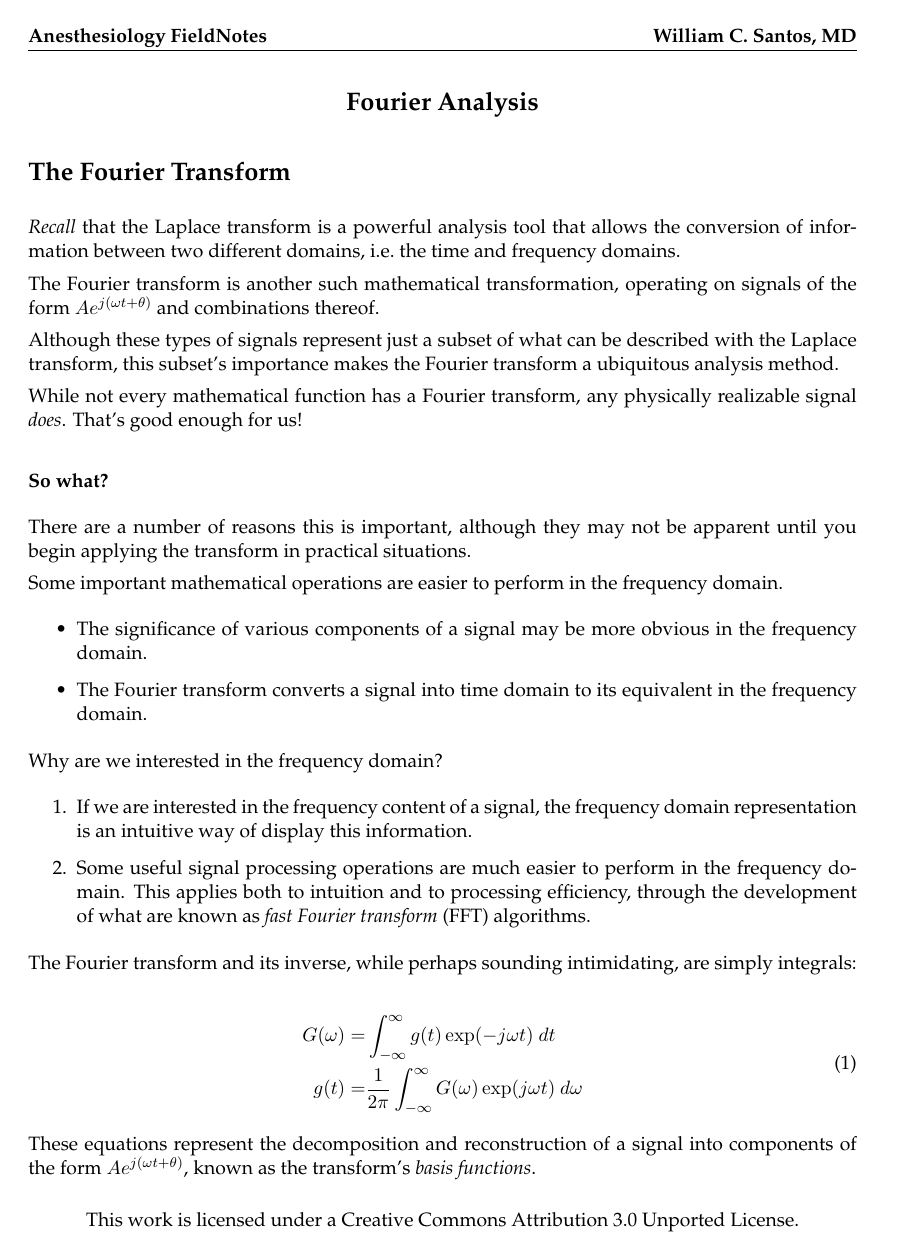
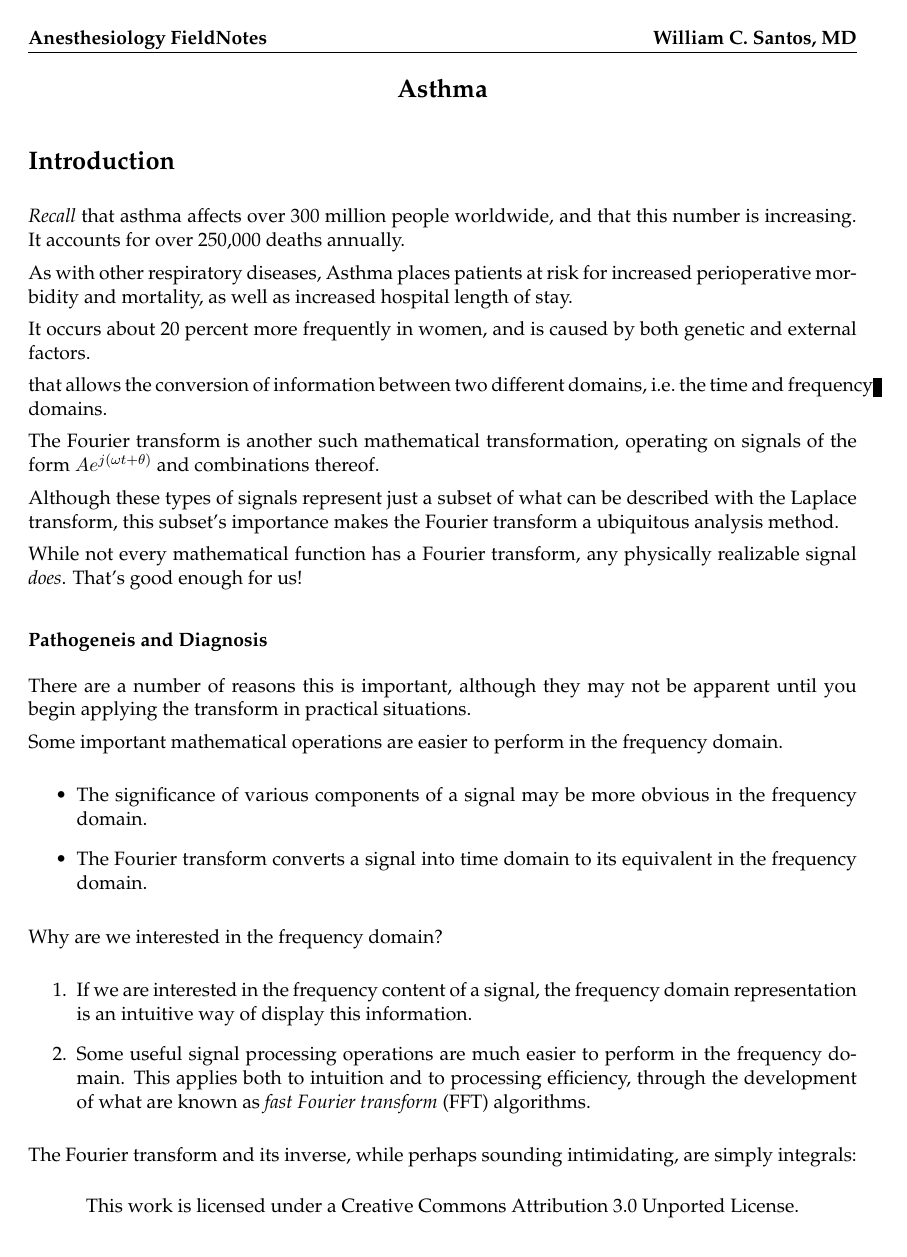
Before and after one commit to BillSantos/FieldNotes, a LaTeX problem sheet (handouts/asthma.tex): page 1 of 8. Compiled offline with LaTeX, dvips and Ghostscript.

```diff
--- a/handouts/asthma.tex
+++ b/handouts/asthma.tex
@@ -5,12 +5,22 @@
 % Creative Commons Attribution Notice:
 % Portions of this file courtesy of Mark L. Palmeri, M.D., Ph.D.
 % https://github.com/mlp6/Intro-Medical-Instrumentation
-\documentclass[11pt]{report}
+%\documentclass[11pt]{exam}
+\documentclass[11pt,letterpaper,draft]{exam}
 \usepackage{epsf}
 \usepackage{amsmath}
 \usepackage{amssymb}
 \usepackage{palatino}
 \usepackage[dvips]{graphics}
+% The following relax commands are needed to avoid conflict between
+% the Exam class (exam.cls) and the fancyhdr (fancyhrd.sty) package:
+\let\lhead\relax
+\let\chead\relax
+\let\rhead\relax
+\let\lfoot\relax
+\let\cfoot\relax
+\let\rfoot\relax
+% Now it's OK to use fancyhdr with the Exam class.
 \usepackage{fancyhdr}
 \usepackage{hyperref}
 \parindent 0in
@@ -20,6 +30,18 @@
 \textheight 8.5in
 \textwidth 6.5in
 \topmargin -0.25in
+
+
+% Settings for the Exam Class Environment
+\usepackage{ifpdf}
+\printanswers
+\unframedsolutions
+\addpoints
+%Change question parts to be enumerated w/o parenthesis:
+\renewcommand{\partlabel}{\thepartno .}
+% Defines the title of the solution environment:
+\renewcommand{\solutiontitle}{\noindent\textbf{}\noindent}
+\renewcommand{\SolutionEmphasis}{\itshape \small}
 
 \input{../handout_header}
 
@@ -31,13 +53,22 @@
 \setcounter{equation}{0}
 \setcounter{figure}{0}
 \begin{center}
-\Large{\textbf{Fourier Analysis}}
+\Large{\textbf{Asthma}}
 \normalsize
 \end{center}
 
-\section*{The Fourier Transform}
+\section*{Introduction}
 
-\textit{Recall} that the Laplace transform is a powerful analysis tool
+\textit{Recall} that asthma affects over 300 million people worldwide, and that
+this number is increasing. It accounts for over 250,000 deaths annually.
+
+As with other respiratory diseases, Asthma places patients at risk for
+increased perioperative morbidity and mortality, as well as increased hospital
+length of stay.
+
+It occurs about 20 percent more frequently in women, and is caused by both
+genetic and external factors.
+
 that allows the conversion of information between two different
 domains, i.e.\ the \text{time} and \text{frequency} domains.
 
@@ -52,7 +83,7 @@
 While not every mathematical function has a Fourier transform, any
 physically realizable signal \textit{does}.  That's good enough for us!
 
-\subsubsection*{So what?}
+\subsubsection*{Pathogeneis and Diagnosis}
 
 There are a number of reasons this is important, although they may not
 be apparent until you begin applying the transform in practical
```
